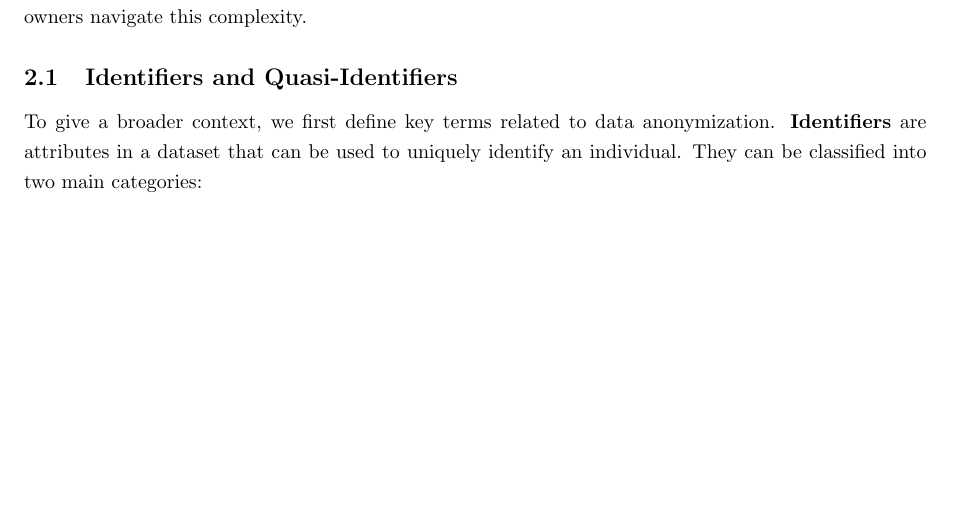
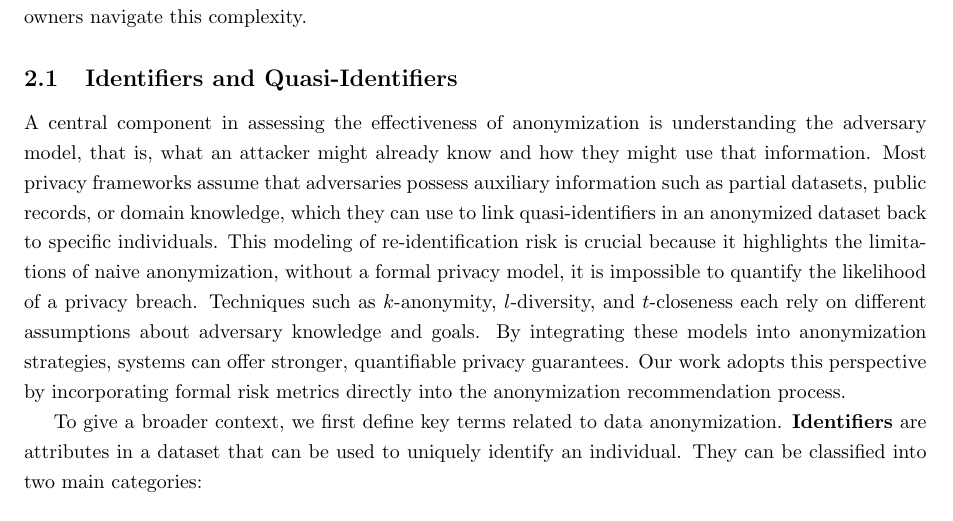
Before and after one commit to LeanderZiehm/ai-project-course-paper-latex, a LaTeX document (main.tex): part of page 3 of 19, cut so that both start at the same text, the shorter picture padded with empty space. Compiled offline with pdfLaTeX.

Commit message:
identifiers

```diff
--- a/main.tex
+++ b/main.tex
@@ -67,6 +67,9 @@ Achieving this balance often requires expertise and context, deciding which attr
 
 
 \subsection{Identifiers and Quasi-Identifiers}
+
+A central component in assessing the effectiveness of anonymization is understanding the adversary model, that is, what an attacker might already know and how they might use that information. Most privacy frameworks assume that adversaries possess auxiliary information such as partial datasets, public records, or domain knowledge, which they can use to link quasi-identifiers in an anonymized dataset back to specific individuals. This modeling of re-identification risk is crucial because it highlights the limitations of naive anonymization, without a formal privacy model, it is impossible to quantify the likelihood of a privacy breach. Techniques such as $k$-anonymity, $l$-diversity, and $t$-closeness each rely on different assumptions about adversary knowledge and goals. By integrating these models into anonymization strategies, systems can offer stronger, quantifiable privacy guarantees. Our work adopts this perspective by incorporating formal risk metrics directly into the anonymization recommendation process.
+
 
 To give a broader context, we first define key terms related to data anonymization.
 \textbf{Identifiers} are attributes in a dataset that can be used to uniquely identify an individual. They can be classified into two main categories:
```
